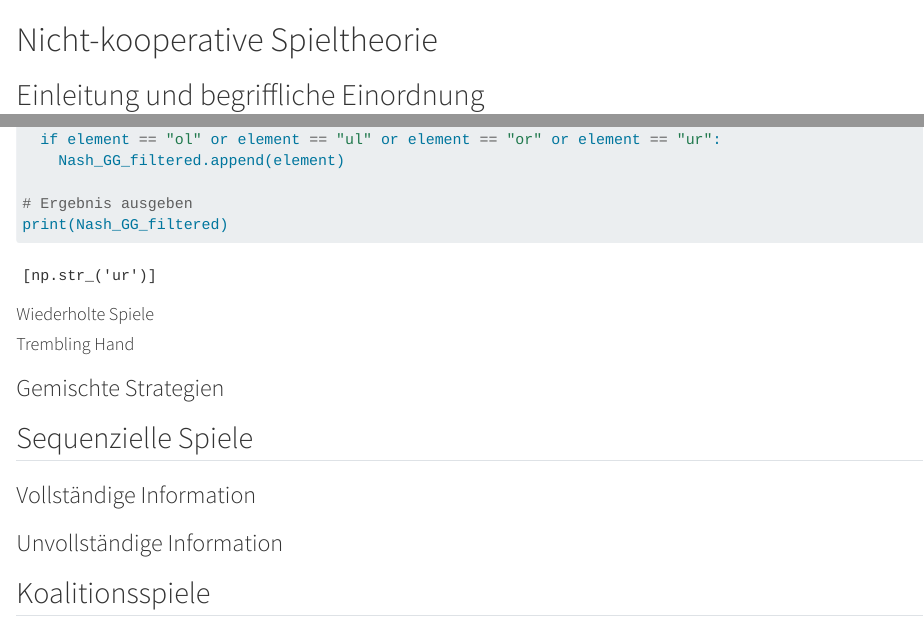
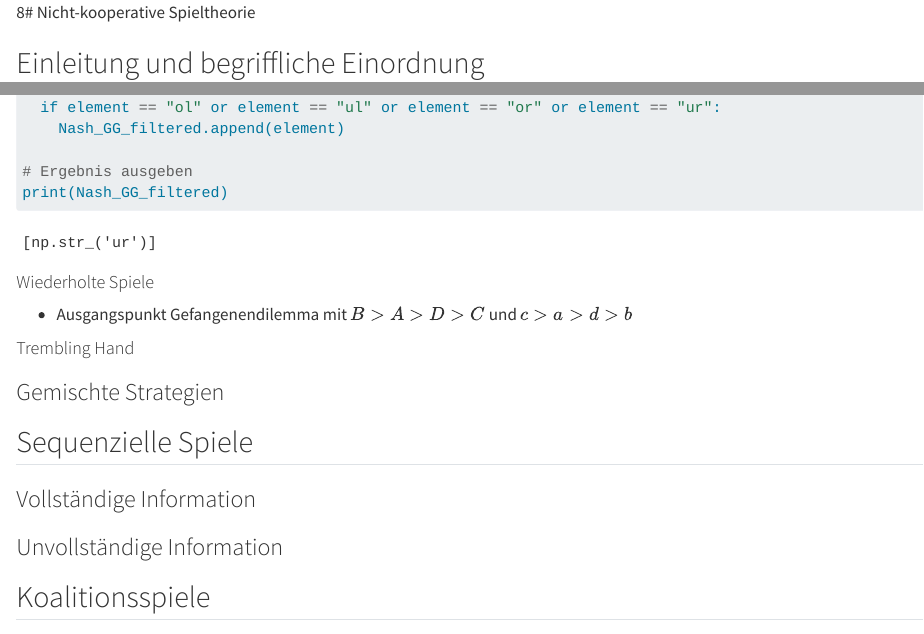
Before and after one commit to janvoss/Spieltheorie, a Quarto document (Spieltheorie.qmd): the page in a window 1100 px wide, from its top, and a second part further down, joined at a grey line. Rendered offline with R 4.5, knitr and Pandoc in place of Quarto, with nearby package versions.

Commit message:
Aktualisieren von Spieltheorie.qmd

```diff
--- a/Spieltheorie.qmd
+++ b/Spieltheorie.qmd
@@ -1,4 +1,4 @@
-# Nicht-kooperative Spieltheorie
+8# Nicht-kooperative Spieltheorie
 
 ## Einleitung und begriffliche Einordnung
 
@@ -327,6 +327,8 @@ print(Nash_GG_filtered)
 
 #### Wiederholte Spiele
 
+- Ausgangspunkt Gefangenendilemma mit $B>A>D>C$ und $c>a>d>b$
+
 #### Trembling Hand
 
 ### Gemischte Strategien
```
